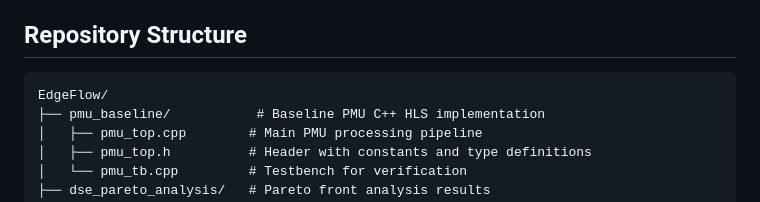
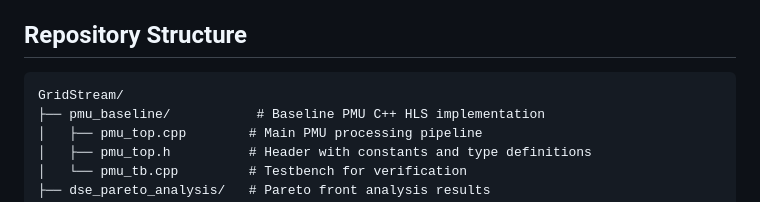
Before and after one commit to KIBRIA-SAROARE/GridStream, a Markdown page: README.md, the part around the change. Rendered like a GitHub page.

Commit message:
Rename EdgeFlow to GridStream in README

````diff
--- a/README.md
+++ b/README.md
@@ -12,7 +12,7 @@ This repository contains:
 ## Repository Structure
 
 ```
-EdgeFlow/
+GridStream/
 ├── pmu_baseline/           # Baseline PMU C++ HLS implementation
 │   ├── pmu_top.cpp        # Main PMU processing pipeline
 │   ├── pmu_top.h          # Header with constants and type definitions
````
